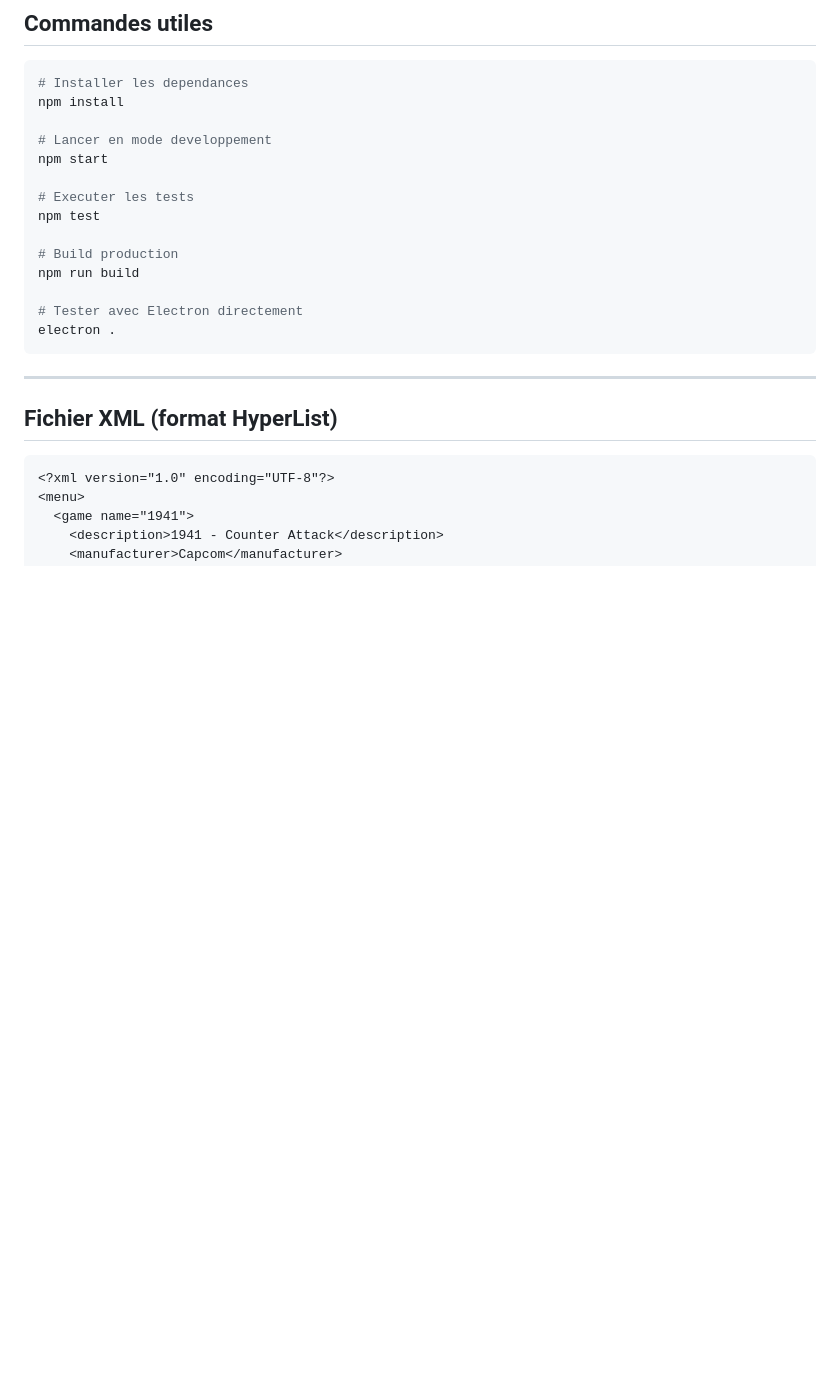
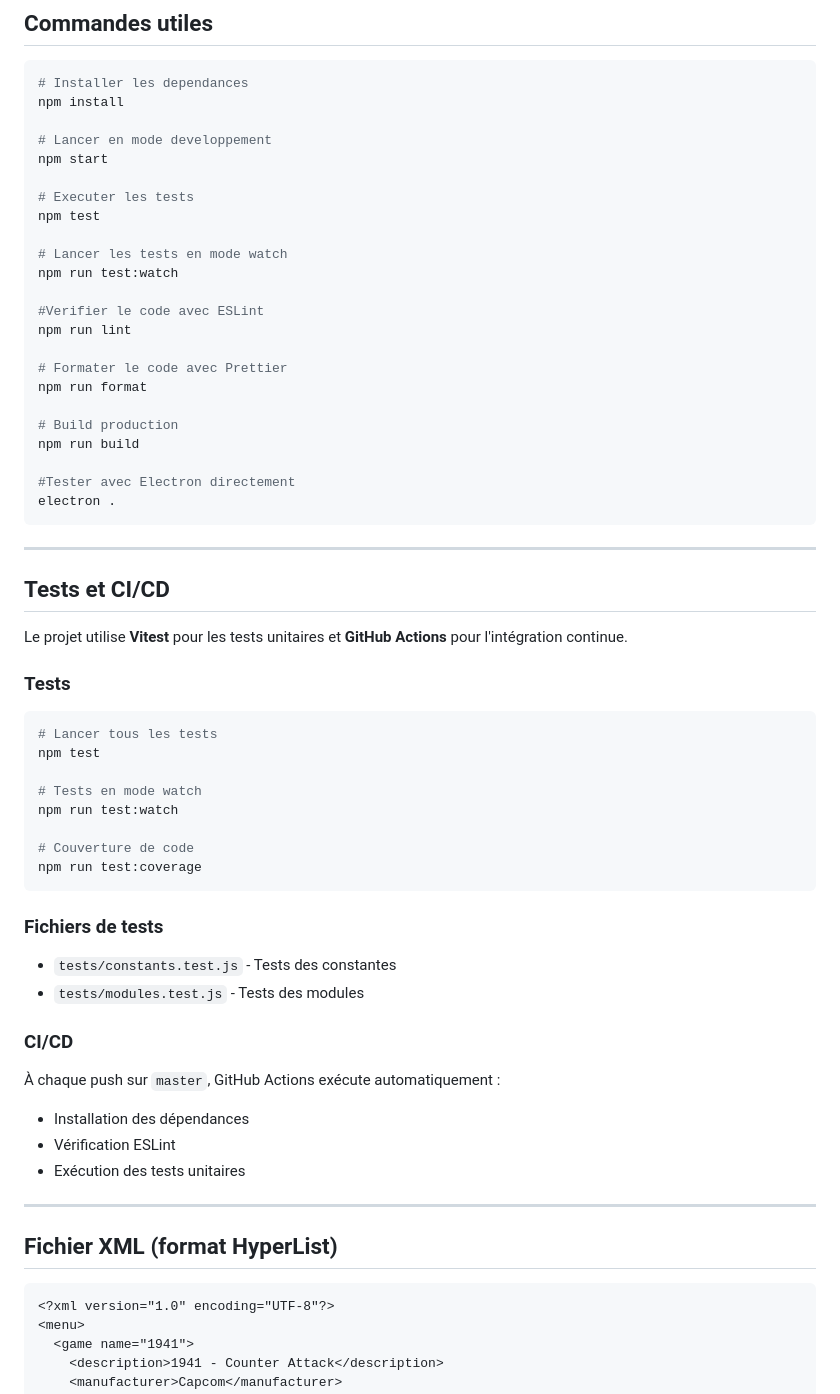
Before and after one commit to mazer667/aura-4k, a Markdown page: README.md, the part around one of its changes. Drawn GitHub-style; blank space fills up the shorter version.

Commit message:
Update README with tests and CI/CD info

````diff
--- a/README.md
+++ b/README.md
@@ -543,12 +547,52 @@ npm start
 # Executer les tests
 npm test
 
+# Lancer les tests en mode watch
+npm run test:watch
+
+#Verifier le code avec ESLint
+npm run lint
+
+# Formater le code avec Prettier
+npm run format
+
 # Build production
 npm run build
 
-# Tester avec Electron directement
+#Tester avec Electron directement
 electron .
 ```
+
+---
+
+## Tests et CI/CD
+
+Le projet utilise **Vitest** pour les tests unitaires et **GitHub Actions** pour l'intégration continue.
+
+### Tests
+
+```bash
+# Lancer tous les tests
+npm test
+
+# Tests en mode watch
+npm run test:watch
+
+# Couverture de code
+npm run test:coverage
+```
+
+### Fichiers de tests
+
+- `tests/constants.test.js` - Tests des constantes
+- `tests/modules.test.js` - Tests des modules
+
+### CI/CD
+
+À chaque push sur `master`, GitHub Actions exécute automatiquement :
+- Installation des dépendances
+- Vérification ESLint
+- Exécution des tests unitaires
 
 ---
 
````
Also changed, not shown: other parts of README.md (+4 -0 lines).
